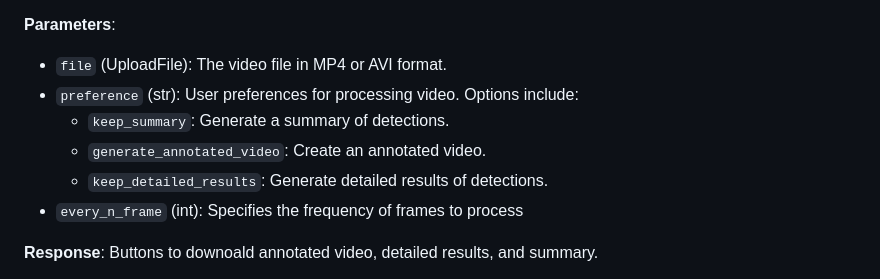
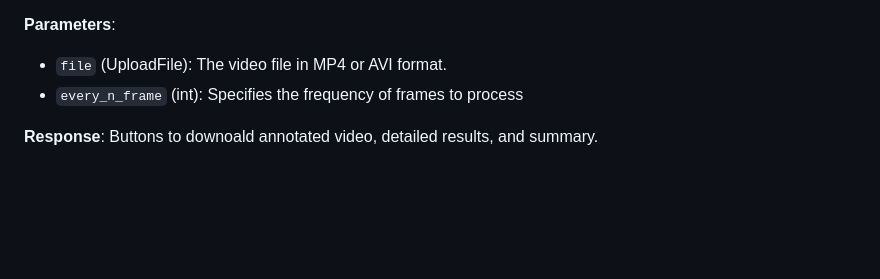
Before and after one commit to matijj/Detecting-animals-in-wild, a Markdown page: README.md, the part around the change. Rendered like a GitHub page; blank space fills up the shorter version.

```diff
--- a/README.md
+++ b/README.md
@@ -111,10 +111,6 @@ Here is how to run app:
 
 **Parameters**:
 - `file` (UploadFile): The video file in MP4 or AVI format.
-- `preference` (str): User preferences for processing video. Options include:
-  - `keep_summary`: Generate a summary of detections.
-  - `generate_annotated_video`: Create an annotated video.
-  - `keep_detailed_results`: Generate detailed results of detections.
 - `every_n_frame` (int): Specifies the frequency of frames to process
 
 
```
